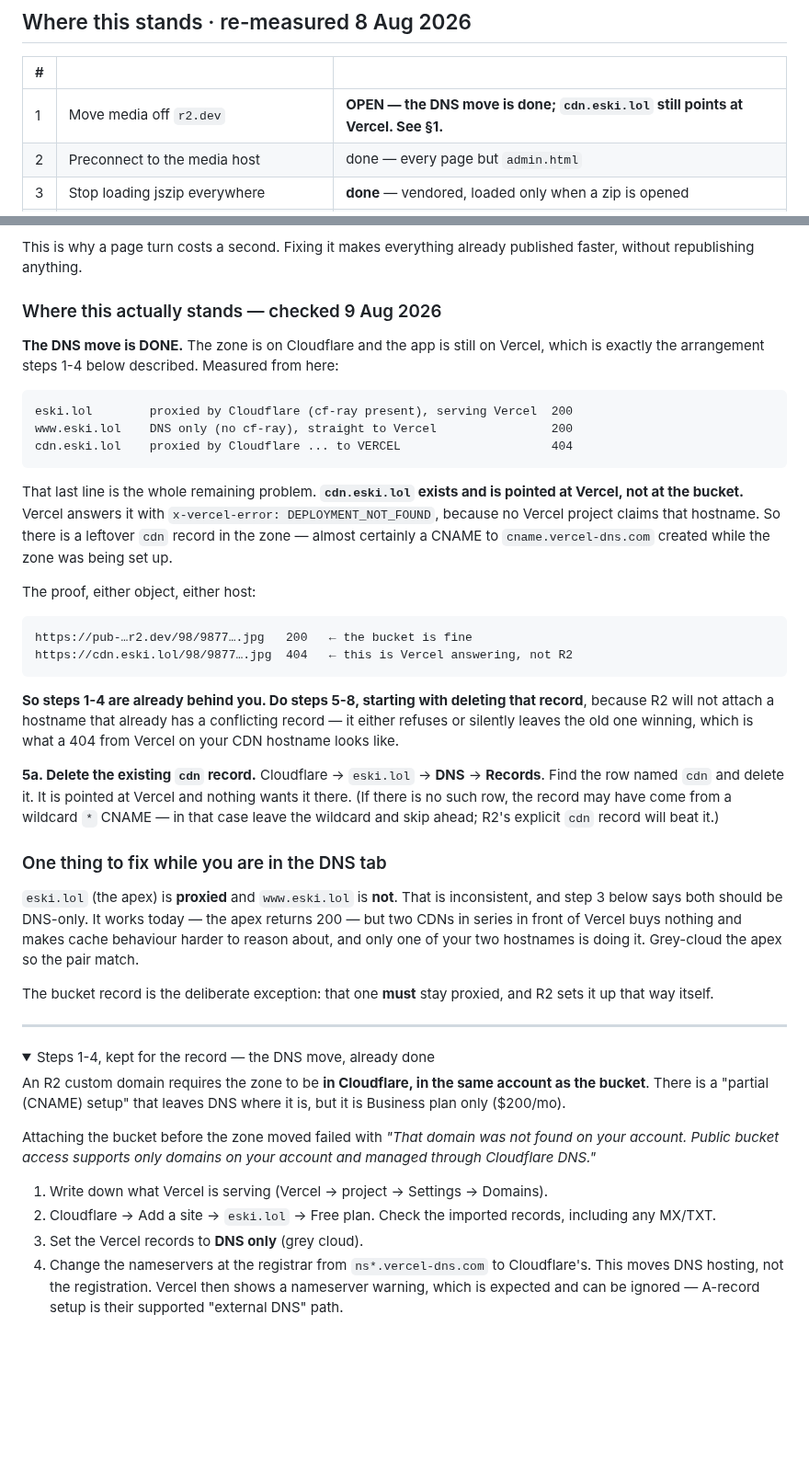
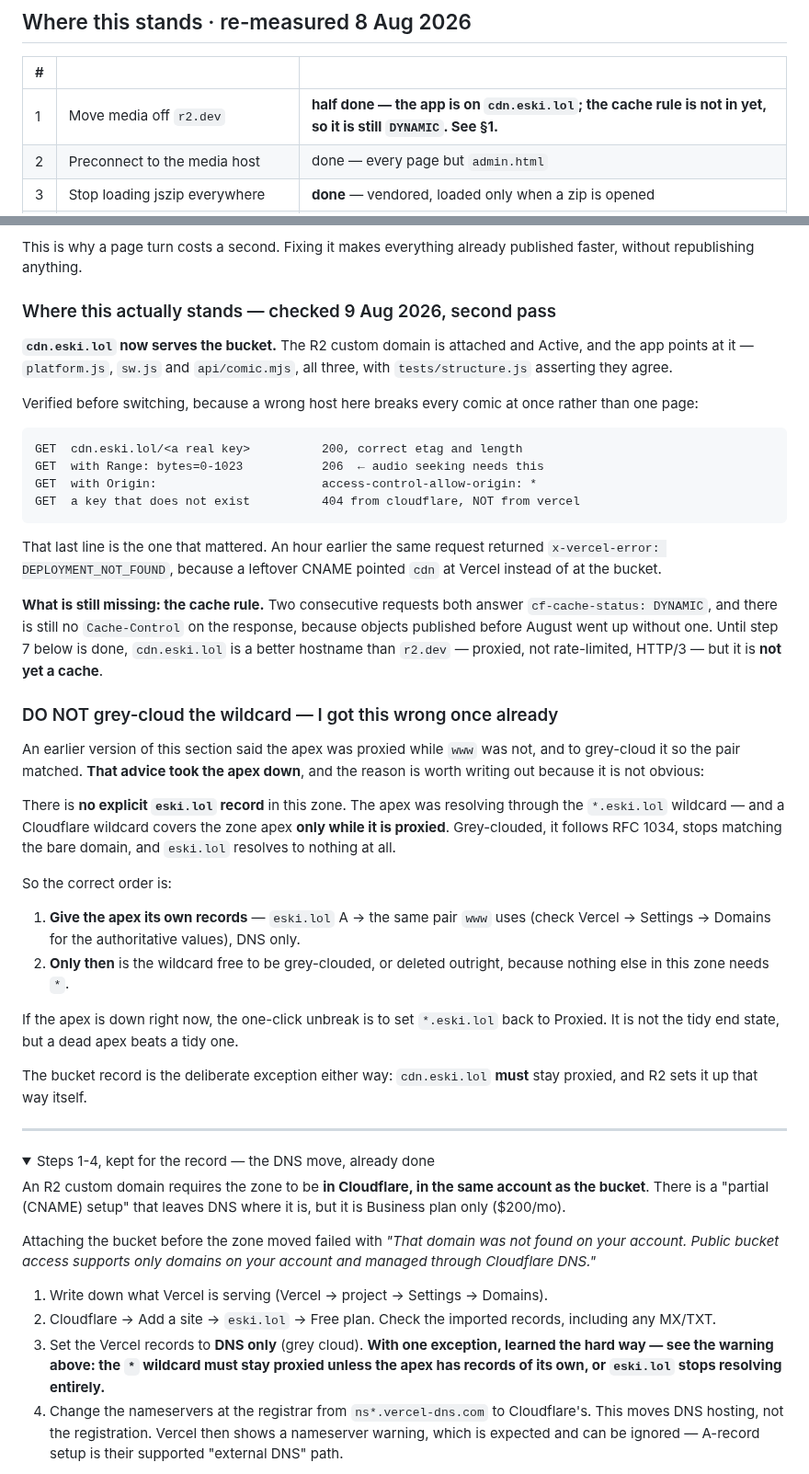
Before and after one commit to freshstart17173-sketch/eski, a Markdown page: docs/FASTER.md, 2 parts joined by grey strips. Shown at 92% size. Drawn GitHub-style; folded sections open; blank space fills up the shorter version.

Commit message:
Correct the DNS advice that took the apex down
I told you to grey-cloud `*.eski.lol` so the apex would stop being proxied
while www was not. That took `eski.lol` offline — it now resolves to nothing.

The reason is worth writing down rather than just reverting, because it is not
obvious: there is no explicit `eski.lol` record in the zone, and a Cloudflare
wildcard covers the zone apex ONLY while it is proxied. Grey-clouded it follows
RFC 1034, stops matching the bare domain, and the apex has nothing left to
resolve through. The proxied wildcard was load-bearing and I did not check
whether anything else answered for the apex before recommending the change.

So the doc now says the correct order — give the apex its own records first,
and only then is the wildcard free to be grey-clouded or deleted — and the
"set the Vercel records to DNS only" step in the folded history carries the
exception rather than reading as blanket advice for the next person.

Also brings §1 current: cdn.eski.lol serves the bucket now, with the four
checks that were run before switching, and the remaining gap named precisely —
two consecutive requests both answer cf-cache-status: DYNAMIC and there is
still no Cache-Control on the response, so the hostname is better than r2.dev
but is not yet a cache.

Co-Authored-By: Claude Opus 5 <noreply@anthropic.com>
Claude-Session: https://claude.ai/code/session_01UfJFr1kgEM9KnBxBVzcfVG

````diff
--- a/docs/FASTER.md
+++ b/docs/FASTER.md
@@ -12,7 +12,7 @@ others put together.
 
 | # | | |
 |---|---|---|
-| 1 | Move media off `r2.dev` | **OPEN — the DNS move is done; `cdn.eski.lol` still points at Vercel. See §1.** |
+| 1 | Move media off `r2.dev` | **half done — the app is on `cdn.eski.lol`; the cache rule is not in yet, so it is still `DYNAMIC`. See §1.** |
 | 2 | Preconnect to the media host | done — every page but `admin.html` |
 | 3 | Stop loading jszip everywhere | **done** — vendored, loaded only when a zip is opened |
 | 4 | A real cache policy for un-hashed assets | done — see `vercel.json` |
@@ -98,52 +98,56 @@ url". So today:
 This is why a page turn costs a second. Fixing it makes everything already
 published faster, without republishing anything.
 
-### Where this actually stands — checked 9 Aug 2026
+### Where this actually stands — checked 9 Aug 2026, second pass
 
-**The DNS move is DONE.** The zone is on Cloudflare and the app is still on
-Vercel, which is exactly the arrangement steps 1-4 below described. Measured
-from here:
+**`cdn.eski.lol` now serves the bucket.** The R2 custom domain is attached and
+Active, and the app points at it — `platform.js`, `sw.js` and `api/comic.mjs`,
+all three, with `tests/structure.js` asserting they agree.
+
+Verified before switching, because a wrong host here breaks every comic at once
+rather than one page:
 
 ```
-eski.lol        proxied by Cloudflare (cf-ray present), serving Vercel  200
-www.eski.lol    DNS only (no cf-ray), straight to Vercel                200
-cdn.eski.lol    proxied by Cloudflare ... to VERCEL                     404
+GET  cdn.eski.lol/<a real key>          200, correct etag and length
+GET  with Range: bytes=0-1023           206  ← audio seeking needs this
+GET  with Origin:                       access-control-allow-origin: *
+GET  a key that does not exist          404 from cloudflare, NOT from vercel
 ```
 
-That last line is the whole remaining problem. **`cdn.eski.lol` exists and is
-pointed at Vercel, not at the bucket.** Vercel answers it with
-`x-vercel-error: DEPLOYMENT_NOT_FOUND`, because no Vercel project claims that
-hostname. So there is a leftover `cdn` record in the zone — almost certainly a
-CNAME to `cname.vercel-dns.com` created while the zone was being set up.
+That last line is the one that mattered. An hour earlier the same request
+returned `x-vercel-error: DEPLOYMENT_NOT_FOUND`, because a leftover CNAME
+pointed `cdn` at Vercel instead of at the bucket.
 
-The proof, either object, either host:
+**What is still missing: the cache rule.** Two consecutive requests both
+answer `cf-cache-status: DYNAMIC`, and there is still no `Cache-Control` on
+the response, because objects published before August went up without one.
+Until step 7 below is done, `cdn.eski.lol` is a better hostname than `r2.dev`
+— proxied, not rate-limited, HTTP/3 — but it is **not yet a cache**.
 
-```
-https://pub-…r2.dev/98/9877….jpg   200   ← the bucket is fine
-https://cdn.eski.lol/98/9877….jpg  404   ← this is Vercel answering, not R2
-```
+### DO NOT grey-cloud the wildcard — I got this wrong once already
 
-**So steps 1-4 are already behind you. Do steps 5-8, starting with deleting
-that record**, because R2 will not attach a hostname that already has a
-conflicting record — it either refuses or silently leaves the old one winning,
-which is what a 404 from Vercel on your CDN hostname looks like.
+An earlier version of this section said the apex was proxied while `www` was
+not, and to grey-cloud it so the pair matched. **That advice took the apex
+down**, and the reason is worth writing out because it is not obvious:
 
-**5a. Delete the existing `cdn` record.** Cloudflare → `eski.lol` → **DNS** →
-**Records**. Find the row named `cdn` and delete it. It is pointed at Vercel
-and nothing wants it there. (If there is no such row, the record may have come
-from a wildcard `*` CNAME — in that case leave the wildcard and skip ahead;
-R2's explicit `cdn` record will beat it.)
+There is **no explicit `eski.lol` record** in this zone. The apex was resolving
+through the `*.eski.lol` wildcard — and a Cloudflare wildcard covers the zone
+apex **only while it is proxied**. Grey-clouded, it follows RFC 1034, stops
+matching the bare domain, and `eski.lol` resolves to nothing at all.
 
-### One thing to fix while you are in the DNS tab
+So the correct order is:
 
-`eski.lol` (the apex) is **proxied** and `www.eski.lol` is **not**. That is
-inconsistent, and step 3 below says both should be DNS-only. It works today —
-the apex returns 200 — but two CDNs in series in front of Vercel buys nothing
-and makes cache behaviour harder to reason about, and only one of your two
-hostnames is doing it. Grey-cloud the apex so the pair match.
+1. **Give the apex its own records** — `eski.lol` A → the same pair `www` uses
+   (check Vercel → Settings → Domains for the authoritative values), DNS only.
+2. **Only then** is the wildcard free to be grey-clouded, or deleted outright,
+   because nothing else in this zone needs `*`.
 
-The bucket record is the deliberate exception: that one **must** stay proxied,
-and R2 sets it up that way itself.
+If the apex is down right now, the one-click unbreak is to set `*.eski.lol`
+back to Proxied. It is not the tidy end state, but a dead apex beats a tidy
+one.
+
+The bucket record is the deliberate exception either way: `cdn.eski.lol`
+**must** stay proxied, and R2 sets it up that way itself.
 
 ---
 
@@ -161,7 +165,10 @@ account and managed through Cloudflare DNS."*
 1. Write down what Vercel is serving (Vercel → project → Settings → Domains).
 2. Cloudflare → Add a site → `eski.lol` → Free plan. Check the imported
    records, including any MX/TXT.
-3. Set the Vercel records to **DNS only** (grey cloud).
+3. Set the Vercel records to **DNS only** (grey cloud). **With one exception,
+   learned the hard way — see the warning above: the `*` wildcard must stay
+   proxied unless the apex has records of its own, or `eski.lol` stops
+   resolving entirely.**
 4. Change the nameservers at the registrar from `ns*.vercel-dns.com` to
    Cloudflare's. This moves DNS hosting, not the registration. Vercel then
    shows a nameserver warning, which is expected and can be ignored — A-record
````
Also changed, not shown: ROADMAP.md (+15 -4 lines).
